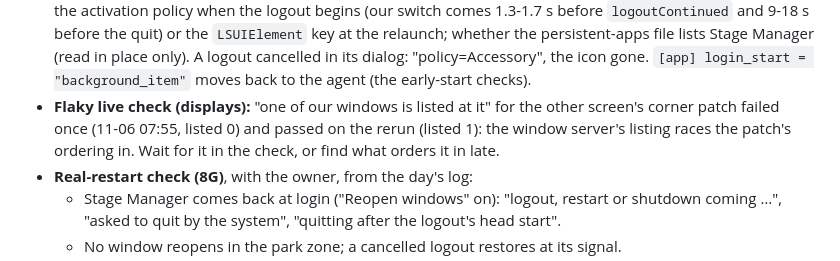
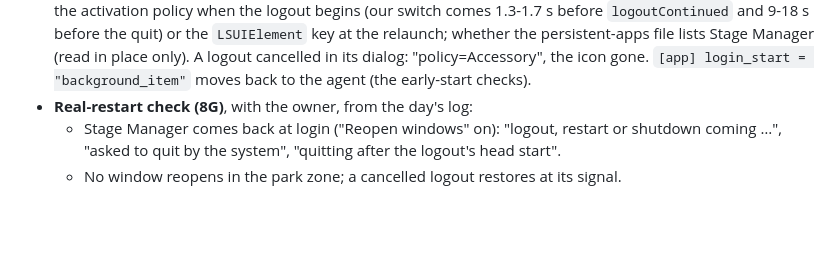
Before and after one commit to eugene-tea/stage-manager, a Markdown page: PLAN.md, the part around the change. Rendered like a GitHub page; blank space fills up the shorter version.

Commit message:
PLAN: the displays phase's corner-patch listing check waits for the panel's first picture (169e6f8); the flaky note goes

```diff
--- a/PLAN.md
+++ b/PLAN.md
@@ -269,10 +269,6 @@ Known gaps the owner accepted as rare:
   `LSUIElement` key at the relaunch; whether the persistent-apps file lists Stage Manager
   (read in place only). A logout cancelled in its dialog: "policy=Accessory", the icon gone.
   `[app] login_start = "background_item"` moves back to the agent (the early-start checks).
-- **Flaky live check (displays):** "one of our windows is listed at it" for the other screen's
-  corner patch failed once (11-06 07:55, listed 0) and passed on the rerun (listed 1): the
-  window server's listing races the patch's ordering in. Wait for it in the check, or find
-  what orders it in late.
 - **Real-restart check (8G)**, with the owner, from the day's log:
   - Stage Manager comes back at login ("Reopen windows" on): "logout, restart or shutdown
     coming …", "asked to quit by the system", "quitting after the logout's head start".
```
